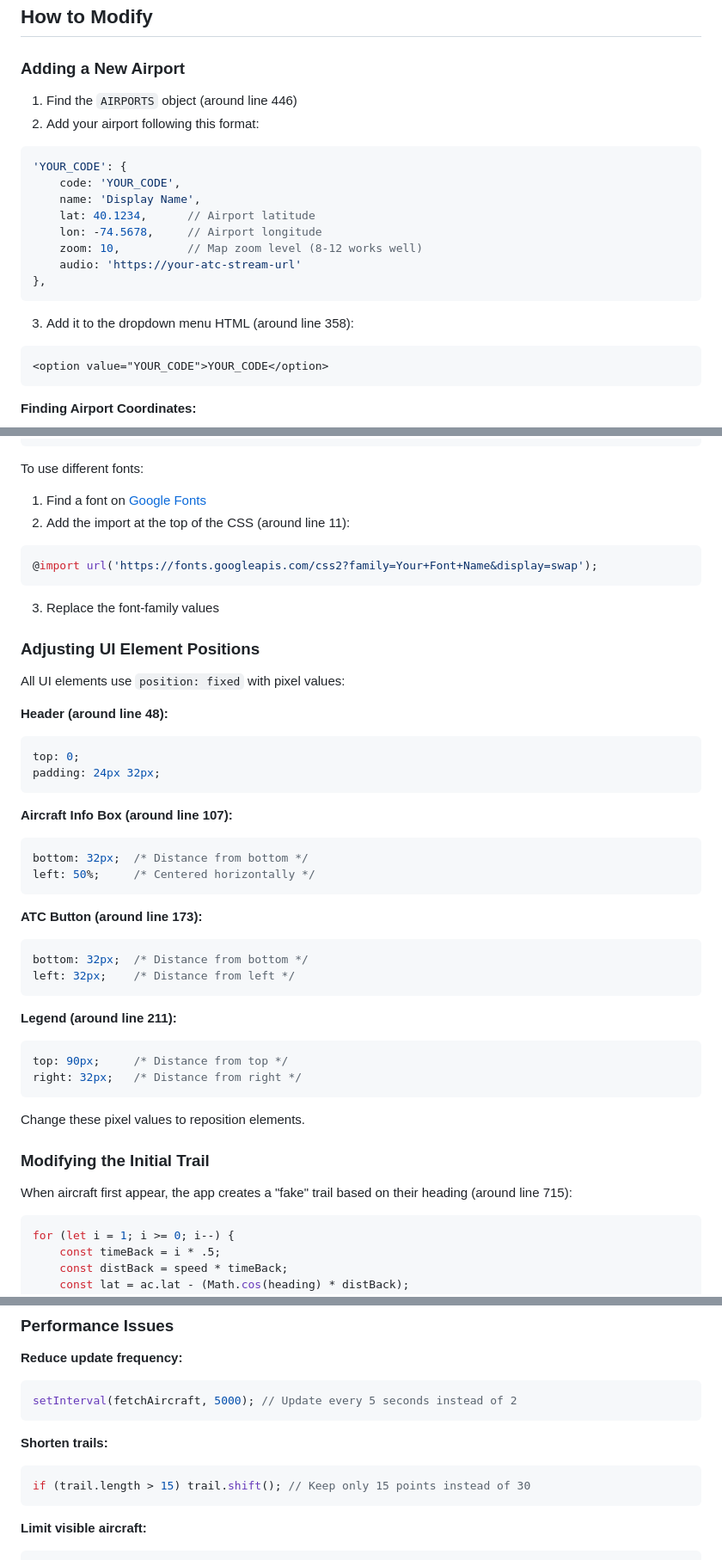
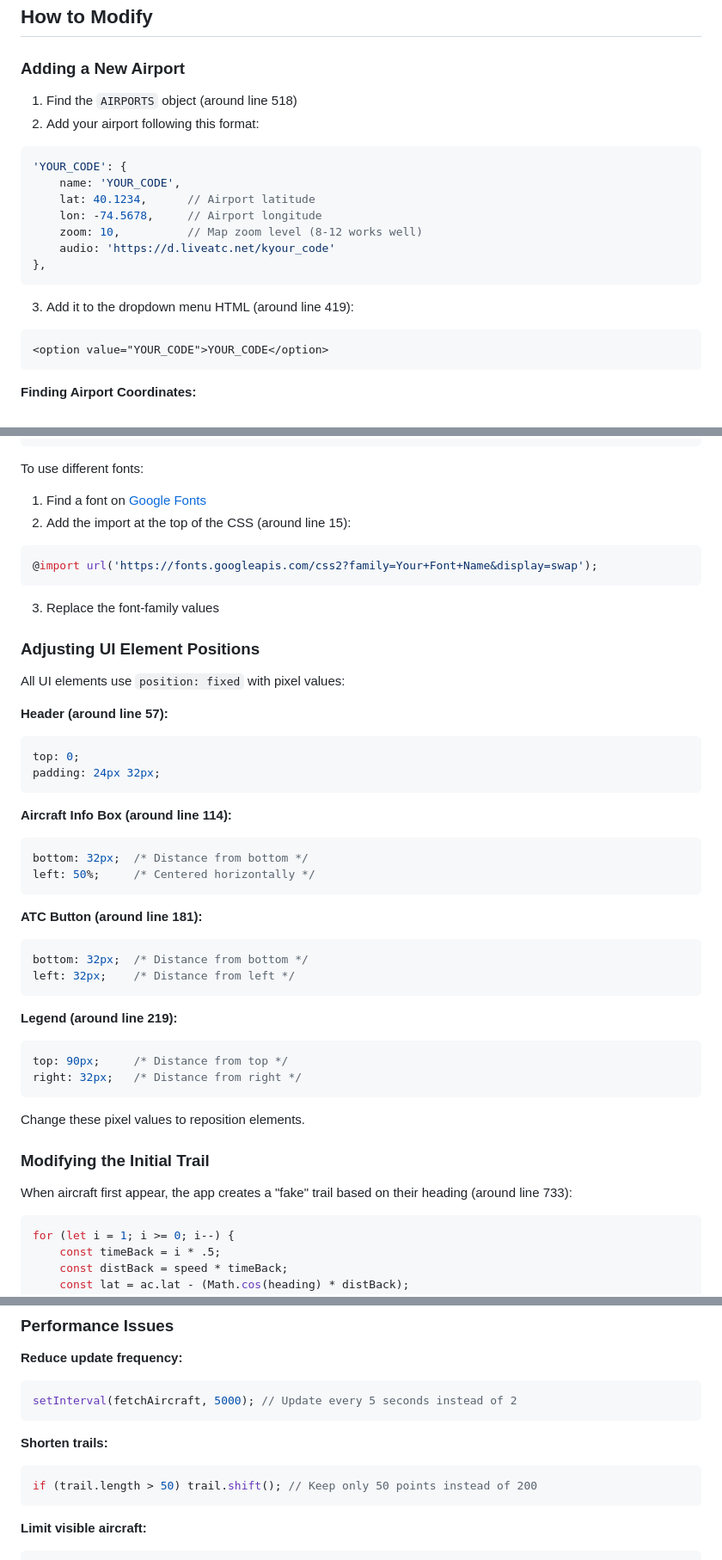
Before and after one commit to flourcode/busy, a Markdown page: README.md, 3 parts joined by grey strips. Shown at 86% size. GitHub-like rendering.

````diff
--- a/README.md
+++ b/README.md
@@ -97,21 +97,20 @@ Each aircraft trail stores up to 30 position points (about 1 minute of history a
 
 ### Adding a New Airport
 
-1. Find the `AIRPORTS` object (around line 446)
+1. Find the `AIRPORTS` object (around line 518)
 2. Add your airport following this format:
 
 ```javascript
 'YOUR_CODE': {
-    code: 'YOUR_CODE',
-    name: 'Display Name',
+    name: 'YOUR_CODE',
     lat: 40.1234,      // Airport latitude
     lon: -74.5678,     // Airport longitude
     zoom: 10,          // Map zoom level (8-12 works well)
-    audio: 'https://your-atc-stream-url'
+    audio: 'https://d.liveatc.net/kyour_code'
 },
 ```
 
-3. Add it to the dropdown menu HTML (around line 358):
+3. Add it to the dropdown menu HTML (around line 419):
 
 ```html
 <option value="YOUR_CODE">YOUR_CODE</option>
@@ -244,7 +243,7 @@ font-family: 'Roboto Mono', monospace;
 
 To use different fonts:
 1. Find a font on [Google Fonts](https://fonts.google.com/)
-2. Add the import at the top of the CSS (around line 11):
+2. Add the import at the top of the CSS (around line 15):
 ```css
 @import url('https://fonts.googleapis.com/css2?family=Your+Font+Name&display=swap');
 ```
@@ -254,25 +253,25 @@ To use different fonts:
 
 All UI elements use `position: fixed` with pixel values:
 
-**Header (around line 48):**
+**Header (around line 57):**
 ```css
 top: 0;
 padding: 24px 32px;
 ```
 
-**Aircraft Info Box (around line 107):**
+**Aircraft Info Box (around line 114):**
 ```css
 bottom: 32px;  /* Distance from bottom */
 left: 50%;     /* Centered horizontally */
 ```
 
-**ATC Button (around line 173):**
+**ATC Button (around line 181):**
 ```css
 bottom: 32px;  /* Distance from bottom */
 left: 32px;    /* Distance from left */
 ```
 
-**Legend (around line 211):**
+**Legend (around line 219):**
 ```css
 top: 90px;     /* Distance from top */
 right: 32px;   /* Distance from right */
@@ -282,7 +281,7 @@ Change these pixel values to reposition elements.
 
 ### Modifying the Initial Trail
 
-When aircraft first appear, the app creates a "fake" trail based on their heading (around line 715):
+When aircraft first appear, the app creates a "fake" trail based on their heading (around line 733):
 
 ```javascript
 for (let i = 1; i >= 0; i--) {
@@ -356,7 +355,7 @@ setInterval(fetchAircraft, 5000); // Update every 5 seconds instead of 2
 
 **Shorten trails:**
 ```javascript
-if (trail.length > 15) trail.shift(); // Keep only 15 points instead of 30
+if (trail.length > 50) trail.shift(); // Keep only 50 points instead of 200
 ```
 
 **Limit visible aircraft:**
````
Also changed, not shown: other parts of README.md (+15 -15 lines).
